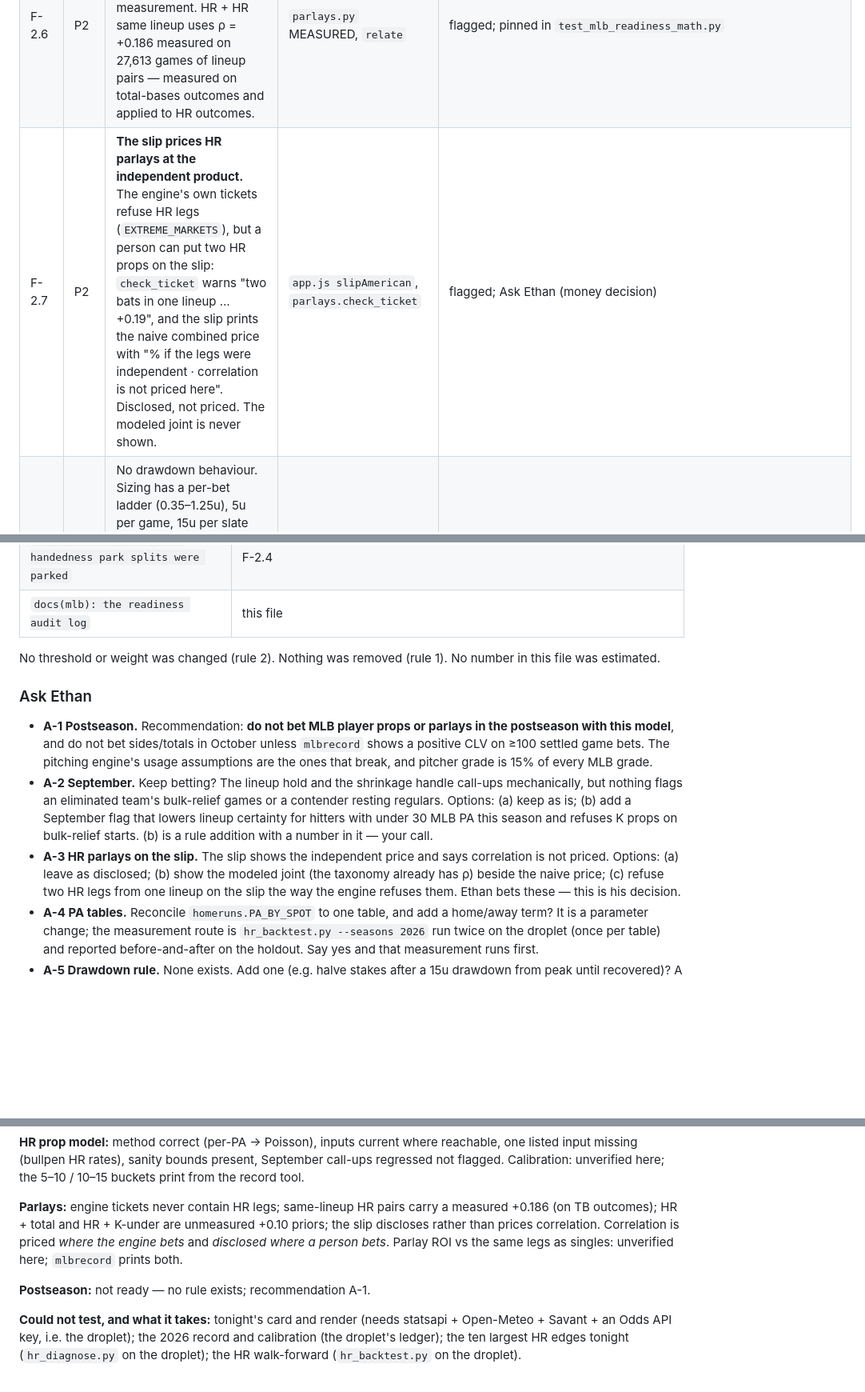
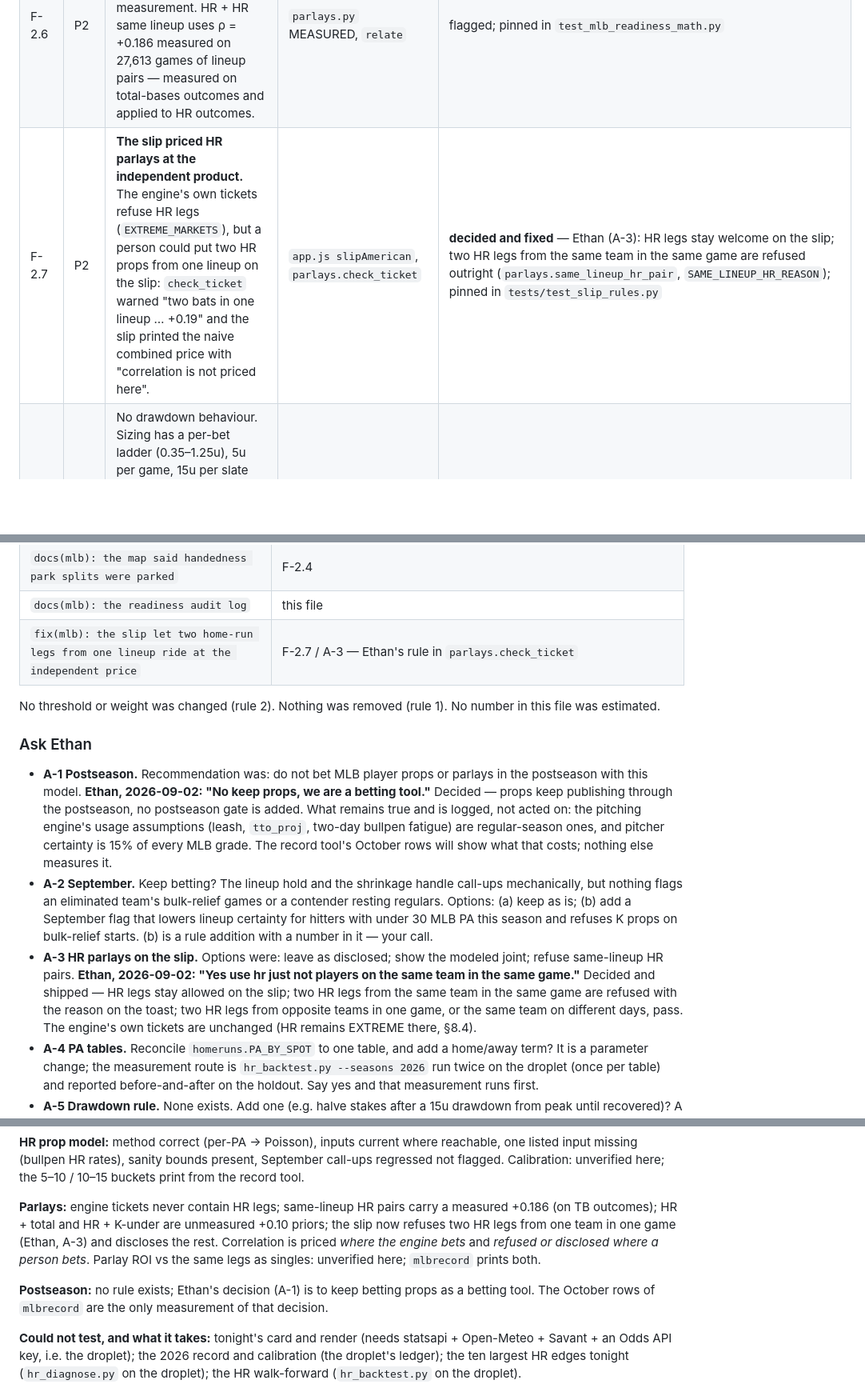
Before and after one commit to ethanlee1276/App, a Markdown page: MLB_READINESS.md, 3 parts joined by grey strips. Shown at 80% size. Rendered like a GitHub page; blank space fills up the shorter version.

Commit message:
docs(mlb): Ethan's two decisions recorded in the readiness log
A-1 postseason: "No keep props, we are a betting tool" — props keep
publishing through October, no gate added; what that assumes is logged
and the record tool's October rows are the measurement. A-3 HR parlays:
"Yes use hr just not players on the same team in the same game" —
shipped in the previous commit; F-2.7 marked decided and fixed, the
Phase 8 parlay and postseason lines updated to match.

Co-Authored-By: Claude Fable 5.1 <noreply@anthropic.com>
Claude-Session: https://claude.ai/code/session_01UhMzn6SrSme5XhqhDFhnR5

```diff
--- a/MLB_READINESS.md
+++ b/MLB_READINESS.md
@@ -123,7 +123,7 @@ or hide that it is, P2 wrong but bounded, P3 cosmetic / doc.
 | F-2.4 | P3 | Park factors are hand-curated constants (per outcome, roof-aware, handedness HR splits on six parks), not fitted from multi-year data. The doc's map said handedness splits were "📋 parked" — they are built. | `parks.py`, `docs/MLB_MODEL.md` map row | doc row corrected in this branch; factors unchanged |
 | F-2.5 | P3 | CLV is computed on raw implied probabilities (`_bet_price_clv`, and the same in `mlbrecord.price_clv`), not de-vigged ones. Sign is unaffected; magnitude on a one-sided market is overstated by the hold (÷1.06). | `ledger.py:3021` | flagged; pinned (`test_clv_on_devigged_probabilities_keeps_the_sign_of_raw_clv`) |
 | F-2.6 | P2 | HR + game-over and HR + opposing-K-under pairs are allowed at a +0.10 *prior* ("§1.1's floor"), not a measurement. HR + HR same lineup uses ρ = +0.186 measured on 27,613 games of lineup pairs — measured on total-bases outcomes and applied to HR outcomes. | `parlays.py` MEASURED, `relate` | flagged; pinned in `test_mlb_readiness_math.py` |
-| F-2.7 | P2 | **The slip prices HR parlays at the independent product.** The engine's own tickets refuse HR legs (`EXTREME_MARKETS`), but a person can put two HR props on the slip: `check_ticket` warns "two bats in one lineup … +0.19", and the slip prints the naive combined price with "% if the legs were independent · correlation is not priced here". Disclosed, not priced. The modeled joint is never shown. | `app.js slipAmerican`, `parlays.check_ticket` | flagged; Ask Ethan (money decision) |
+| F-2.7 | P2 | **The slip priced HR parlays at the independent product.** The engine's own tickets refuse HR legs (`EXTREME_MARKETS`), but a person could put two HR props from one lineup on the slip: `check_ticket` warned "two bats in one lineup … +0.19" and the slip printed the naive combined price with "correlation is not priced here". | `app.js slipAmerican`, `parlays.check_ticket` | **decided and fixed** — Ethan (A-3): HR legs stay welcome on the slip; two HR legs from the same team in the same game are refused outright (`parlays.same_lineup_hr_pair`, `SAME_LINEUP_HR_REASON`); pinned in `tests/test_slip_rules.py` |
 | F-2.8 | P2 | No drawdown behaviour. Sizing has a per-bet ladder (0.35–1.25u), 5u per game, 15u per slate (uniform scale — pinned), but nothing reduces size after a losing run or a bankroll drop. §10 of the doc lists "circuit breakers" as caps only. | `staking.py`, `correlation.py` | flagged; Ask Ethan |
 | F-2.9 | P3 | Umpire effects are applied to K props at full weight and to hitter markets at half weight, shrunk over 8 games and clamped to ±10%. Plausible and small — no overfitting found. | `umpires.py` | none needed |
 | F-2.10 | P3 | Batter-vs-pitcher career numbers: the field exists (`vs_pitcher_avg`), is shown on the card as history, and is **not priced** (`projection.py` L205: "no live source emits vs_pitcher_avg"). The amateur error is absent. | — | none |
@@ -320,15 +320,16 @@ One defect per commit on `qa/mlb-readiness`; the full suite
 | `test(mlb): Phase 3 arithmetic checked by hand` | `tests/test_mlb_readiness_math.py`, 28 pins |
 | `docs(mlb): the map said handedness park splits were parked` | F-2.4 |
 | `docs(mlb): the readiness audit log` | this file |
+| `fix(mlb): the slip let two home-run legs from one lineup ride at the independent price` | F-2.7 / A-3 — Ethan's rule in `parlays.check_ticket` |
 
 No threshold or weight was changed (rule 2). Nothing was removed
 (rule 1). No number in this file was estimated.
 
 ### Ask Ethan
 
-- **A-1 Postseason.** Recommendation: **do not bet MLB player props or parlays in the postseason with this model**, and do not bet sides/totals in October unless `mlbrecord` shows a positive CLV on ≥100 settled game bets. The pitching engine's usage assumptions are the ones that break, and pitcher grade is 15% of every MLB grade.
+- **A-1 Postseason.** Recommendation was: do not bet MLB player props or parlays in the postseason with this model. **Ethan, 2026-09-02: "No keep props, we are a betting tool."** Decided — props keep publishing through the postseason, no postseason gate is added. What remains true and is logged, not acted on: the pitching engine's usage assumptions (leash, `tto_proj`, two-day bullpen fatigue) are regular-season ones, and pitcher certainty is 15% of every MLB grade. The record tool's October rows will show what that costs; nothing else measures it.
 - **A-2 September.** Keep betting? The lineup hold and the shrinkage handle call-ups mechanically, but nothing flags an eliminated team's bulk-relief games or a contender resting regulars. Options: (a) keep as is; (b) add a September flag that lowers lineup certainty for hitters with under 30 MLB PA this season and refuses K props on bulk-relief starts. (b) is a rule addition with a number in it — your call.
-- **A-3 HR parlays on the slip.** The slip shows the independent price and says correlation is not priced. Options: (a) leave as disclosed; (b) show the modeled joint (the taxonomy already has ρ) beside the naive price; (c) refuse two HR legs from one lineup on the slip the way the engine refuses them. Ethan bets these — this is his decision.
+- **A-3 HR parlays on the slip.** Options were: leave as disclosed; show the modeled joint; refuse same-lineup HR pairs. **Ethan, 2026-09-02: "Yes use hr just not players on the same team in the same game."** Decided and shipped — HR legs stay allowed on the slip; two HR legs from the same team in the same game are refused with the reason on the toast; two HR legs from opposite teams in one game, or the same team on different days, pass. The engine's own tickets are unchanged (HR remains EXTREME there, §8.4).
 - **A-4 PA tables.** Reconcile `homeruns.PA_BY_SPOT` to one table, and add a home/away term? It is a parameter change; the measurement route is `hr_backtest.py --seasons 2026` run twice on the droplet (once per table) and reported before-and-after on the holdout. Say yes and that measurement runs first.
 - **A-5 Drawdown rule.** None exists. Add one (e.g. halve stakes after a 15u drawdown from peak until recovered)? A money rule with a number in it — not guessed here.
 - **A-6 Game totals distribution.** Normal today. Measure on the droplet's totals record before any change.
@@ -369,12 +370,13 @@ unverified here; the 5–10 / 10–15 buckets print from the record tool.
 
 **Parlays:** engine tickets never contain HR legs; same-lineup HR pairs
 carry a measured +0.186 (on TB outcomes); HR + total and HR + K-under
-are unmeasured +0.10 priors; the slip discloses rather than prices
-correlation. Correlation is priced *where the engine bets* and
-*disclosed where a person bets*. Parlay ROI vs the same legs as singles:
+are unmeasured +0.10 priors; the slip now refuses two HR legs from one
+team in one game (Ethan, A-3) and discloses the rest. Correlation is
+priced *where the engine bets* and *refused or disclosed where a person
+bets*. Parlay ROI vs the same legs as singles:
 unverified here; `mlbrecord` prints both.
 
-**Postseason:** not ready — no rule exists; recommendation A-1.
+**Postseason:** no rule exists; Ethan's decision (A-1) is to keep betting props as a betting tool. The October rows of `mlbrecord` are the only measurement of that decision.
 
 **Could not test, and what it takes:** tonight's card and render (needs
 statsapi + Open-Meteo + Savant + an Odds API key, i.e. the droplet);
```
